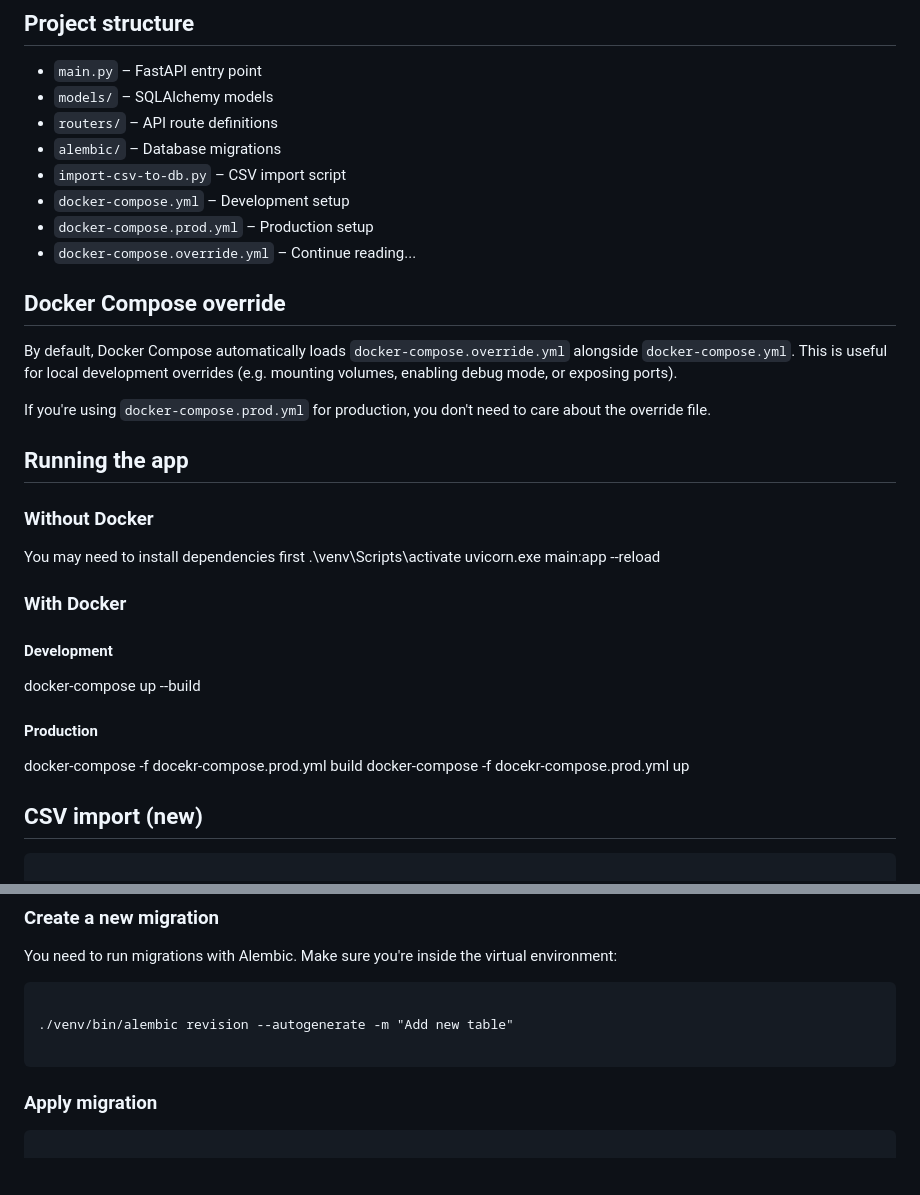
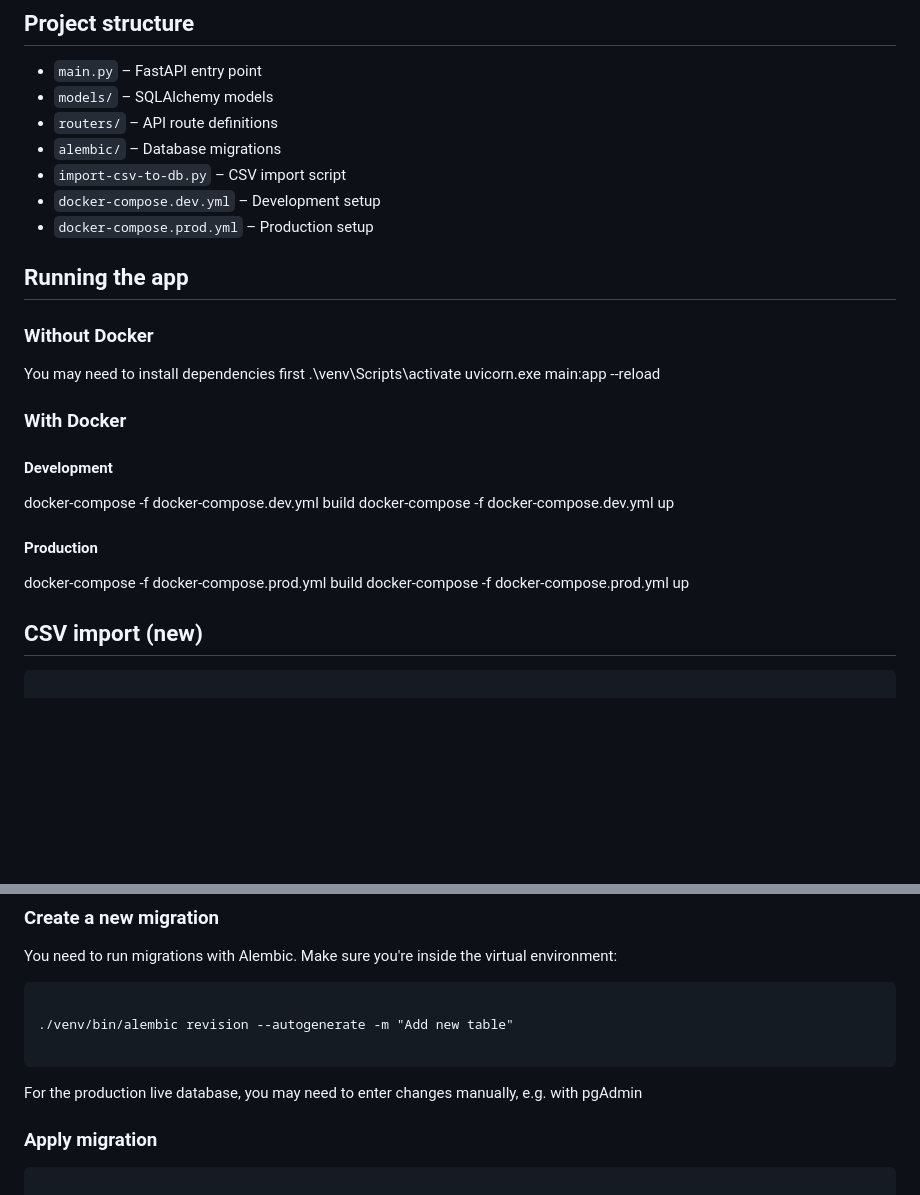
Before and after one commit to beaverDamDemo/python-fastapi-sample-naloga, a Markdown page: README.md, 2 parts joined by grey strips. GitHub-like rendering; blank space fills up the shorter version.

````diff
--- a/README.md
+++ b/README.md
@@ -65,15 +65,8 @@ This is a FastAPI backend for managing invoices (`računi`) linked to clients (`
 - `routers/` – API route definitions
 - `alembic/` – Database migrations
 - `import-csv-to-db.py` – CSV import script
-- `docker-compose.yml` – Development setup
+- `docker-compose.dev.yml` – Development setup
 - `docker-compose.prod.yml` – Production setup
-- `docker-compose.override.yml` – Continue reading...
-
-## Docker Compose override
-
-By default, Docker Compose automatically loads `docker-compose.override.yml` alongside `docker-compose.yml`. This is useful for local development overrides (e.g. mounting volumes, enabling debug mode, or exposing ports).
-
-If you're using `docker-compose.prod.yml` for production, you don't need to care about the override file.
 
 ## Running the app
 
@@ -87,12 +80,13 @@ uvicorn.exe main:app --reload
 
 #### Development
 
-docker-compose up --build
+docker-compose -f docker-compose.dev.yml build
+docker-compose -f docker-compose.dev.yml up
 
 #### Production
 
-docker-compose -f docekr-compose.prod.yml build
-docker-compose -f docekr-compose.prod.yml up
+docker-compose -f docker-compose.prod.yml build
+docker-compose -f docker-compose.prod.yml up
 
 ## CSV import (new)
 
@@ -150,6 +144,8 @@ You need to run migrations with Alembic. Make sure you're inside the virtual env
 
 ```
 
+For the production live database, you may need to enter changes manually, e.g. with pgAdmin
+
 ### Apply migration
 
 ```
````
